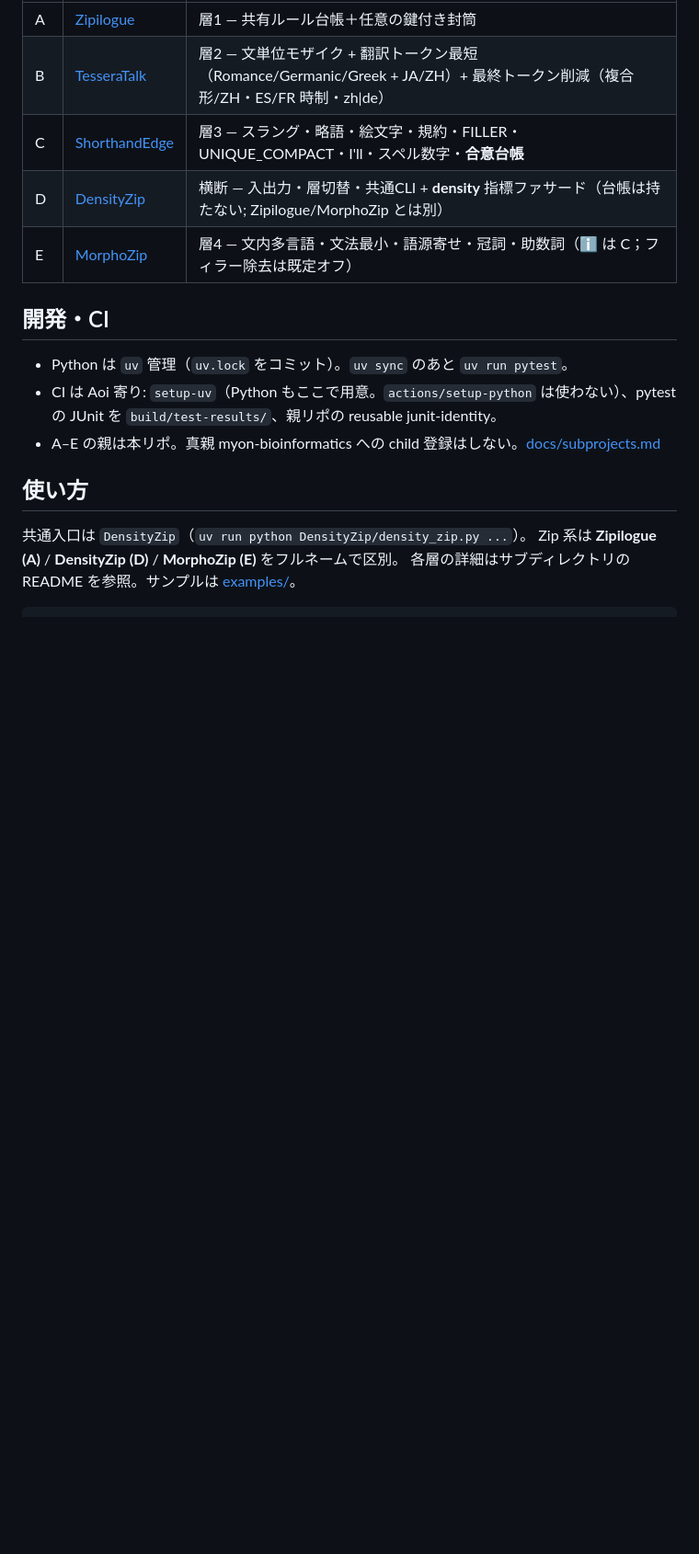
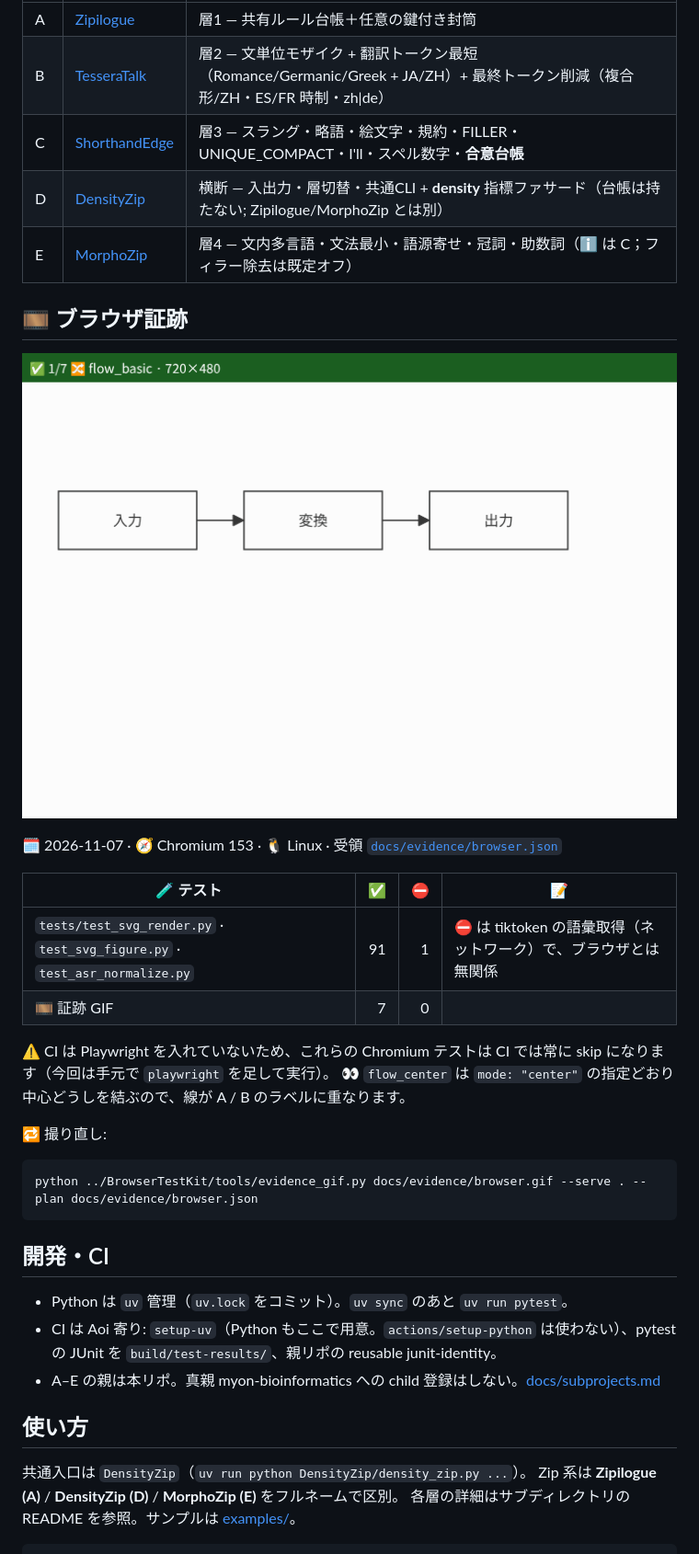
Before and after one commit to myon-bioinformatics/TalkCompress, a Markdown page: README.md, the part around the change. Shown at 92% size. Drawn GitHub-style; pictures changed too: docs/evidence/browser.gif (added); blank space fills up the shorter version.

Commit message:
docs: attach Chromium browser evidence GIF to README
Browser suites run in Chromium 153 on Linux; the GIF and its receipt (docs/evidence/browser.json) record every shot, page errors and refused external requests.

Co-Authored-By: Claude Opus 5.5 <noreply@anthropic.com>
Claude-Session: https://claude.ai/code/session_01YSgSJJCN3h5PnK5eq2Vmr6

````diff
--- a/README.md
+++ b/README.md
@@ -72,6 +72,26 @@ Python 中心で、基本ランタイムの必須依存は現在ありません
 | C | [ShorthandEdge](ShorthandEdge/) | 層3 — スラング・略語・絵文字・規約・FILLER・UNIQUE_COMPACT・I'll・スペル数字・**合意台帳** |
 | D | [DensityZip](DensityZip/) | 横断 — 入出力・層切替・共通CLI + **density** 指標ファサード（台帳は持たない; Zipilogue/MorphoZip とは別） |
 | E | [MorphoZip](MorphoZip/) | 層4 — 文内多言語・文法最小・語源寄せ・冠詞・助数詞（ℹ️ は C；フィラー除去は既定オフ） |
+
+## 🎞️ ブラウザ証跡
+
+![examples/figures の SVG 6 枚を Chromium で表示（PC 720×480・スマホ 392×848）](docs/evidence/browser.gif)
+
+🗓️ 2026-11-07 · 🧭 Chromium 153 · 🐧 Linux · 受領 [`docs/evidence/browser.json`](docs/evidence/browser.json)
+
+| 🧪 テスト | ✅ | ⛔ | 📝 |
+| --- | ---: | ---: | --- |
+| `tests/test_svg_render.py` · `test_svg_figure.py` · `test_asr_normalize.py` | 91 | 1 | ⛔ は tiktoken の語彙取得（ネットワーク）で、ブラウザとは無関係 |
+| 🎞️ 証跡 GIF | 7 | 0 | |
+
+⚠️ CI は Playwright を入れていないため、これらの Chromium テストは CI では常に skip になります（今回は手元で `playwright` を足して実行）。
+👀 `flow_center` は `mode: "center"` の指定どおり中心どうしを結ぶので、線が A / B のラベルに重なります。
+
+🔁 撮り直し:
+
+```sh
+python ../BrowserTestKit/tools/evidence_gif.py docs/evidence/browser.gif --serve . --plan docs/evidence/browser.json
+```
 
 ## 開発・CI
 
````
Also changed, not shown: 1 other file.
